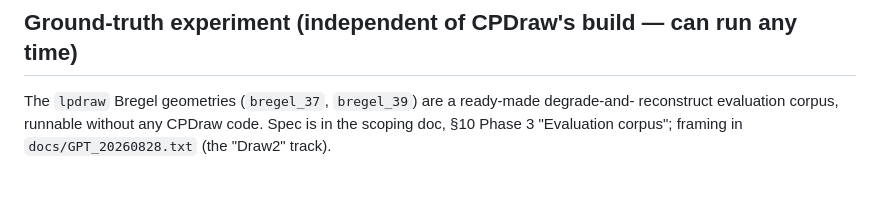
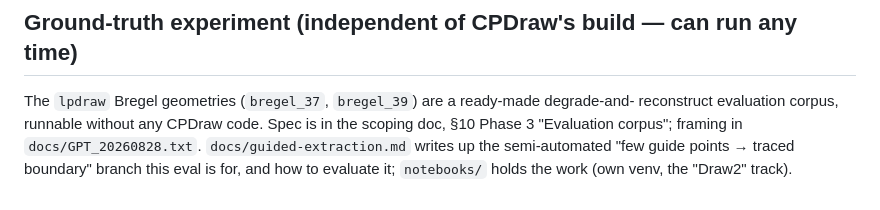
Before and after one commit to kgeographer/cpdraw, a Markdown page: CLAUDE.md, the part around the change. Drawn GitHub-style.

```diff
--- a/CLAUDE.md
+++ b/CLAUDE.md
@@ -97,4 +97,6 @@ clean manifest first.
 
 The `lpdraw` Bregel geometries (`bregel_37`, `bregel_39`) are a ready-made degrade-and-
 reconstruct evaluation corpus, runnable without any CPDraw code. Spec is in the scoping doc,
-§10 Phase 3 "Evaluation corpus"; framing in `docs/GPT_20260828.txt` (the "Draw2" track).
+§10 Phase 3 "Evaluation corpus"; framing in `docs/GPT_20260828.txt`. `docs/guided-extraction.md`
+writes up the semi-automated "few guide points → traced boundary" branch this eval is for,
+and how to evaluate it; `notebooks/` holds the work (own venv, the "Draw2" track).
```
Also changed, not shown: docs/WO_0.2.md (added, +208 -0 lines), docs/guided-extraction.md (added, +197 -0 lines).
